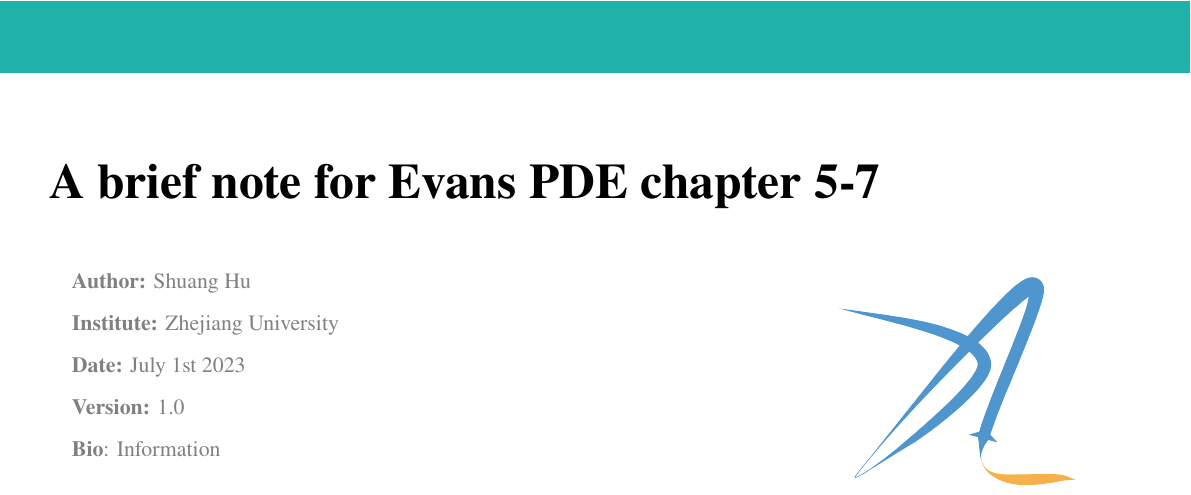
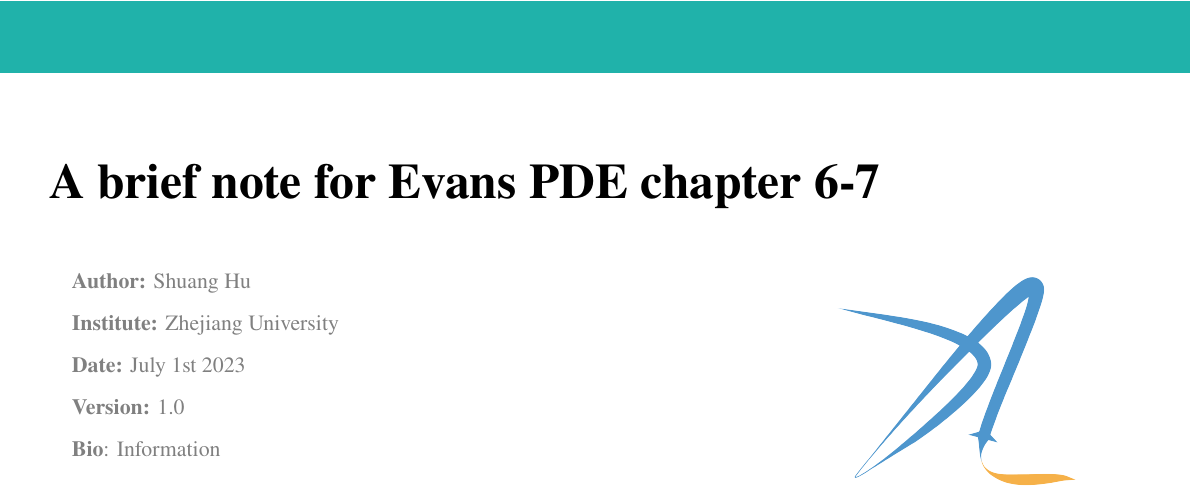
Before and after one commit to hsmath2017/PDE_Evans, a LaTeX book (notes.tex): part of page 1 of 26, cut so that both start at the same text. Compiled offline with XeLaTeX; a missing font is replaced by an installed copy or a similar font.

Commit message:
update the notes

```diff
--- a/notes.tex
+++ b/notes.tex
@@ -4,7 +4,7 @@
 \newcommand{\norm}[1]{\left\|#1\right\|}
 \newcommand{\Linf}{L^{\infty}}
 \newcommand{\pdfFrac}[2]{\frac{\partial #1}{\partial #2}}
-\title{A brief note for Evans PDE chapter 5-7}
+\title{A brief note for Evans PDE chapter 6-7}
 
 \author{Shuang Hu}
 \institute{Zhejiang University}
```
Also changed, not shown: notes.pdf, 1 other file.
